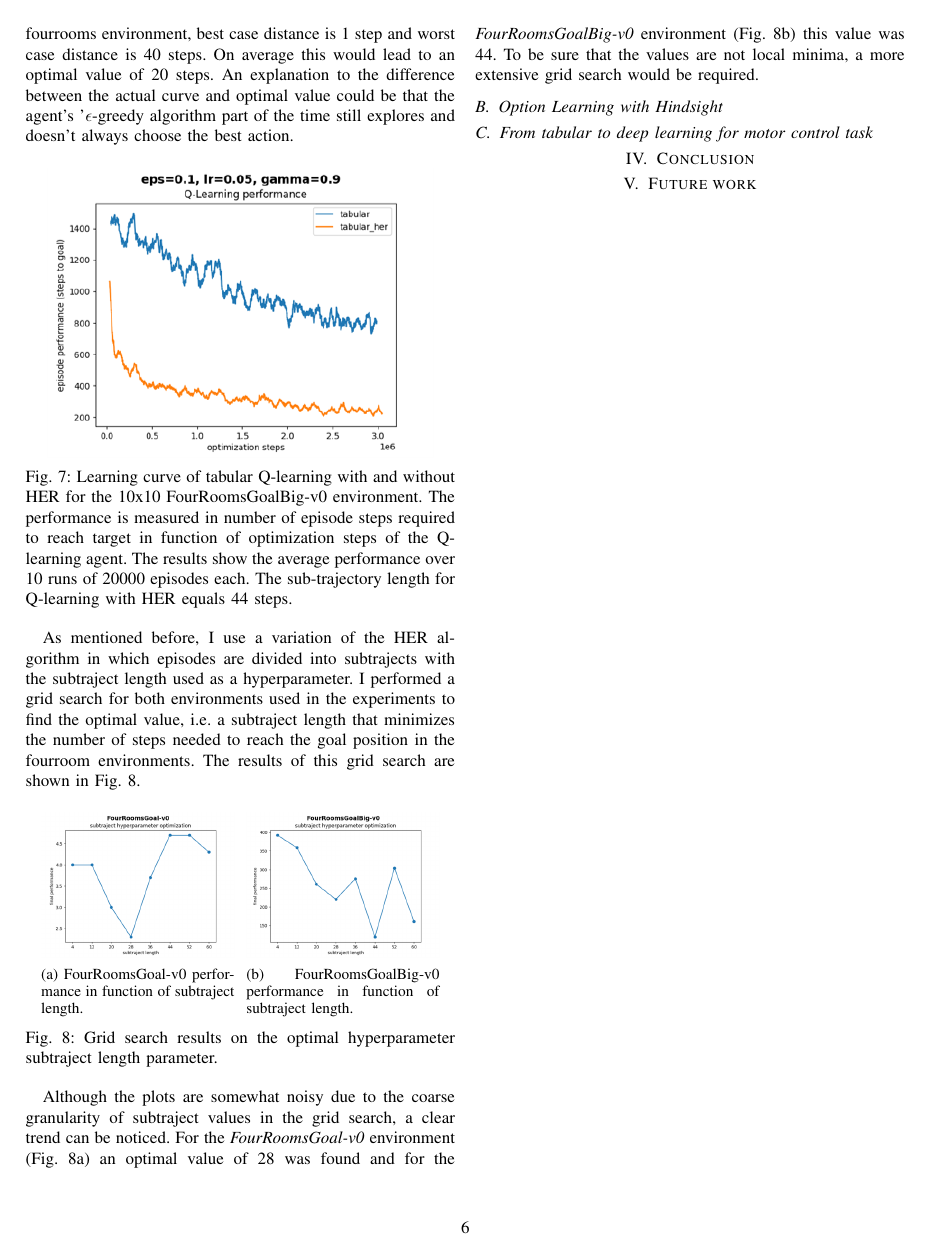
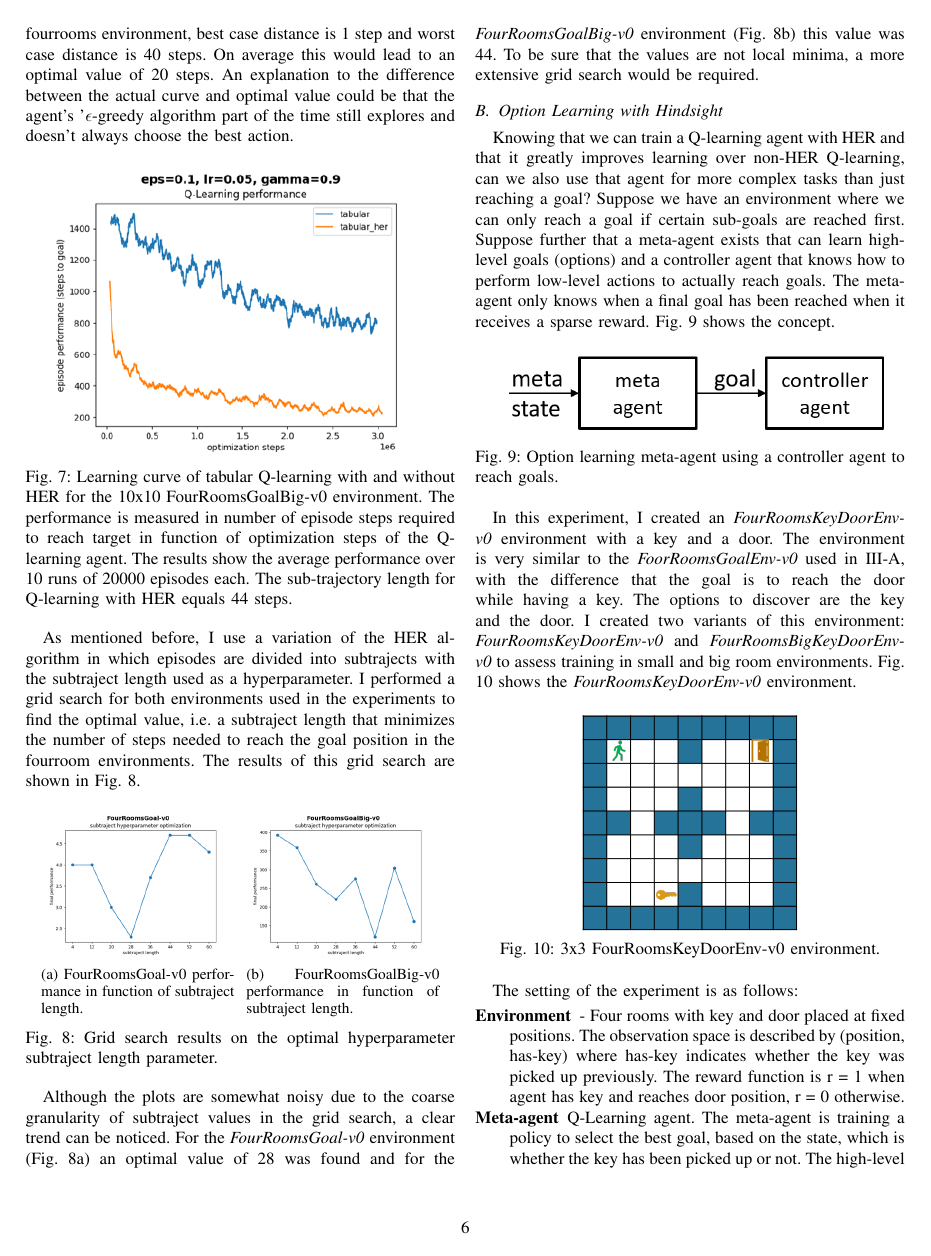
Before and after one commit to goemaereg/Reinforcement_Learning, a LaTeX paper (report/main.tex): page 6 of 7 before the commit and page 6 of 8 after it. Compiled offline with pdfLaTeX.

Commit message:
report: added option learning with her (partly)

```diff
--- a/report/main.tex
+++ b/report/main.tex
@@ -291,3 +291,26 @@ As mentioned before, I use a variation of the HER algorithm in which episodes ar
 Although the plots are somewhat noisy due to the coarse granularity of subtraject values in the grid search, a clear trend can be noticed. For the \textit{FourRoomsGoal-v0} environment (Fig. \ref{fig:experiment_subtraject_gridsearch_small}) an optimal value of 28 was found and for the \textit{FourRoomsGoalBig-v0} environment (Fig. \ref{fig:experiment_subtraject_gridsearch_big}) this value was 44. To be sure that the values are not local minima, a more extensive grid search would be required.
 
 \subsection{Option Learning with Hindsight}
+Knowing that we can train a Q-learning agent with HER and that it greatly improves learning over non-HER Q-learning, can we also use that agent for more complex tasks than just reaching a goal? Suppose we have an environment where we can only reach a goal if certain sub-goals are reached first. Suppose further that a meta-agent exists that can learn high-level goals (options) and a controller agent that knows how to perform low-level actions to actually reach goals. The meta-agent only knows when a final goal has been reached when it receives a sparse reward. Fig. \ref{fig:experiment_option_her_concept} shows the concept.
+
+\begin{figure}[ht]
+\centering
+\includegraphics[width=0.9\columnwidth]{img/option_her_concept.png}
+\caption{Option learning meta-agent using a controller agent to reach goals.}
+\label{fig:experiment_option_her_concept}
+\end{figure}
+
+In this experiment, I created an \textit{FourRoomsKeyDoorEnv-v0} environment with a key and a door. The environment is very similar to the \textit{FoorRoomsGoalEnv-v0} used in \ref{subsec:exp_tab_her}, with the difference that the goal is to reach the door while having a key. The options to discover are the key and the door. I created two variants of this environment: \textit{FourRoomsKeyDoorEnv-v0} and \textit{FourRoomsBigKeyDoorEnv-v0} to assess training in small and big room environments. Fig. \ref{fig:experiment_option_her_keydoor_env} shows the \textit{FourRoomsKeyDoorEnv-v0} environment.
+
+\begin{figure}[ht]
+\centering
+\includegraphics[width=0.5\columnwidth]{img/FourRoomsKeyDoorEnv-v0.png}
+\caption{3x3 FourRoomsKeyDoorEnv-v0 environment.}
+\label{fig:experiment_option_her_keydoor_env}
+\end{figure}
+
+The setting of the experiment is as follows:
+\begin{description}
+\item[Environment] - Four rooms with key and door placed at fixed positions. The observation space is described by (position, has-key) where has-key indicates whether the key was picked up previously. The reward function is r = 1 when agent has key and reaches door position, r = 0 otherwise.
+\item[Meta-agent] Q-Learning agent. The meta-agent is training a policy to select the best goal, based on the state, which is whether the key has been picked up or not. The high-level goals learned are actually the options used as sub-goals for the controller agent.
+\item[Controller-agent] Q-Learning with HER agent. The controller agent is pre-trained to reach goals. It's policy is trained on  state is described by (position, goal) and its low-level actions are basic movements \texttt{up, down, left, right}.
```
Also changed, not shown: report/img/FourRoomsKeyDoorEnv-v0.png (renamed from report/img/option_her_doorkey_env.png), report/img/exp_option_her_keydoor_big.png (added), report/img/exp_option_her_keydoor_small.png (added), report/img/exp_option_her_qtable_small_key0.png (added), report/img/exp_option_her_qtable_small_key1.png (added), report/main.tex (33 more changed lines).
